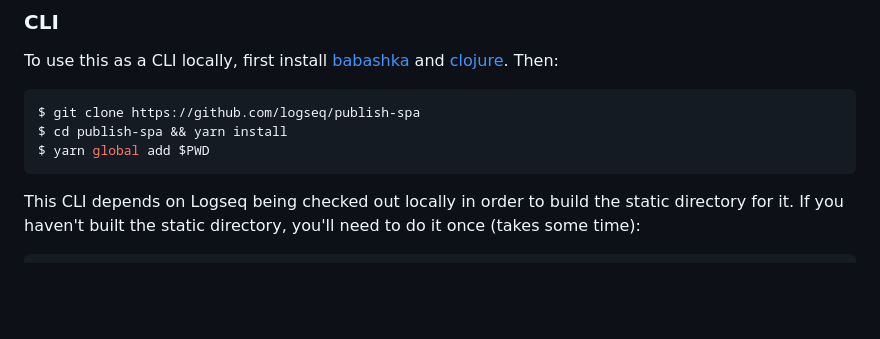
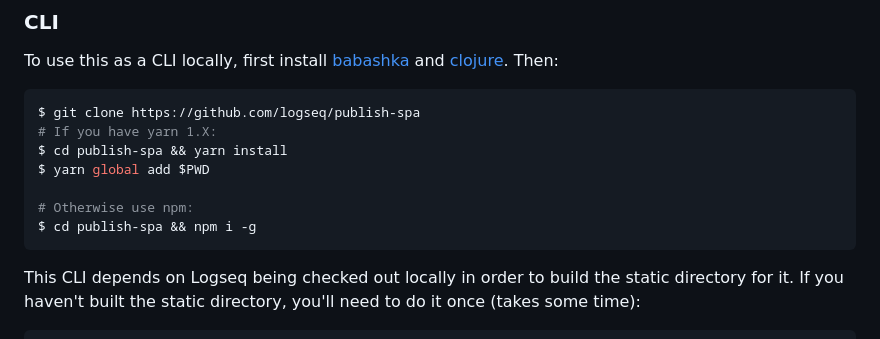
Before and after one commit to logseq/publish-spa, a Markdown page: README.md, the part around the change. GitHub-like rendering; blank space fills up the shorter version.

Commit message:
Document CLI install workaround for those using yarn 2+
For #23

````diff
--- a/README.md
+++ b/README.md
@@ -89,8 +89,12 @@ To use this as a CLI locally, first install
 
 ```sh
 $ git clone https://github.com/logseq/publish-spa
+# If you have yarn 1.X:
 $ cd publish-spa && yarn install
 $ yarn global add $PWD
+
+# Otherwise use npm:
+$ cd publish-spa && npm i -g
 ```
 
 This CLI depends on Logseq being checked out locally in order to build the
````
